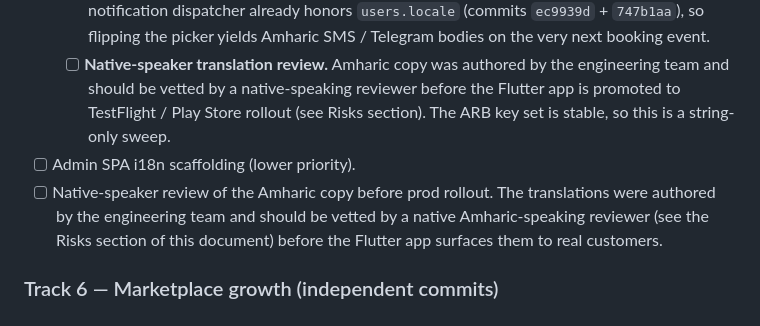
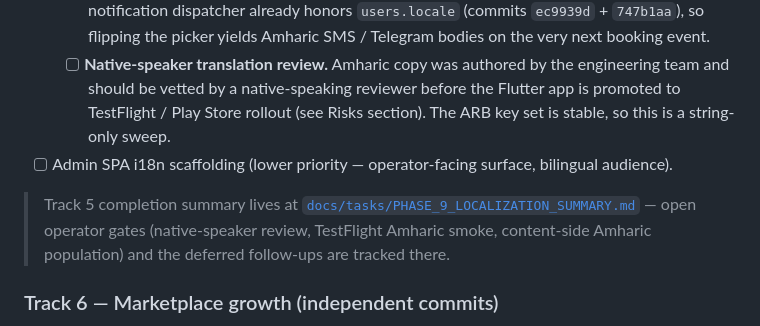
Before and after one commit to hhenoktteklu/ethiolink, a Markdown page: docs/tasks/PHASE_9_POST_MVP.md, the part around the change. Drawn GitHub-style.

Commit message:
Phase 9: add localization summary

```diff
--- a/docs/tasks/PHASE_9_POST_MVP.md
+++ b/docs/tasks/PHASE_9_POST_MVP.md
@@ -214,8 +214,9 @@ The first track is sequenced; the rest are recommended workstreams to schedule a
   - [x] **Flutter i18n scaffold** (`Phase 9: add Flutter i18n scaffold`). `l10n.yaml` + `lib/l10n/app_en.arb` + `generate: true` in `pubspec.yaml` wire Flutter's `gen-l10n`. `MaterialApp` resolves `AppLocalizations.localizationsDelegates` + `AppLocalizations.supportedLocales`. A lightweight `LocaleScope` (`lib/core/i18n/locale_scope.dart`) publishes the active `Locale` to the `MaterialApp.locale` parameter. Visible English copy on login, bottom-nav, profile, bookings, owner dashboard, and the booking-flow confirm + success steps reads from `AppLocalizations.of(context)`.
   - [x] **Amharic ARB bundle + locale picker** (`Phase 9: add Amharic mobile locale picker`). `lib/l10n/app_am.arb` mirrors every key in `app_en.arb` plus three picker-specific keys (`profileLanguageHeading`, `profileLanguageSaving`, `profileLanguageSaveError`). A `SupportedLocale` enum exposes the picker rows (English / አማርኛ — each in its own script so a user can identify the right row regardless of current UI language). Tapping a row drives `PATCH /v1/me { locale }` via `HttpMeRepository`, then flips `LocaleScope` + persists to `flutter_secure_storage` via `SecureLocalePreferences` so cold-starts respect the user's choice before the network round-trip. Failures surface a SnackBar with localized copy and leave the active locale untouched — the server-side `users.locale` row stays canonical. The notification dispatcher already honors `users.locale` (commits `ec9939d` + `747b1aa`), so flipping the picker yields Amharic SMS / Telegram bodies on the very next booking event.
   - [ ] **Native-speaker translation review.** Amharic copy was authored by the engineering team and should be vetted by a native-speaking reviewer before the Flutter app is promoted to TestFlight / Play Store rollout (see Risks section). The ARB key set is stable, so this is a string-only sweep.
-- [ ] Admin SPA i18n scaffolding (lower priority).
-- [ ] Native-speaker review of the Amharic copy before prod rollout. The translations were authored by the engineering team and should be vetted by a native Amharic-speaking reviewer (see the Risks section of this document) before the Flutter app surfaces them to real customers.
+- [ ] Admin SPA i18n scaffolding (lower priority — operator-facing surface, bilingual audience).
+
+> Track 5 completion summary lives at [`docs/tasks/PHASE_9_LOCALIZATION_SUMMARY.md`](PHASE_9_LOCALIZATION_SUMMARY.md) — open operator gates (native-speaker review, TestFlight Amharic smoke, content-side Amharic population) and the deferred follow-ups are tracked there.
 
 ### Track 6 — Marketplace growth (independent commits)
 
```
Also changed, not shown: docs/tasks/PHASE_9_LOCALIZATION_SUMMARY.md (added, +87 -0 lines).
